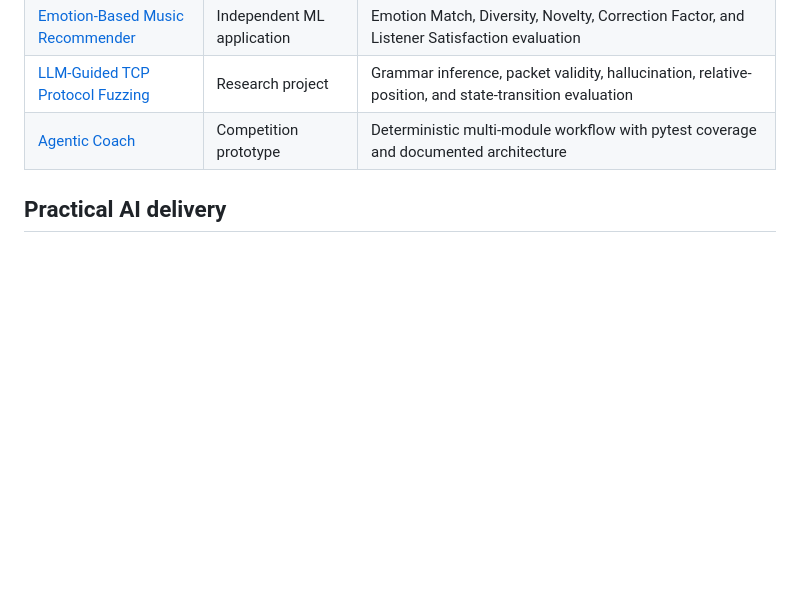
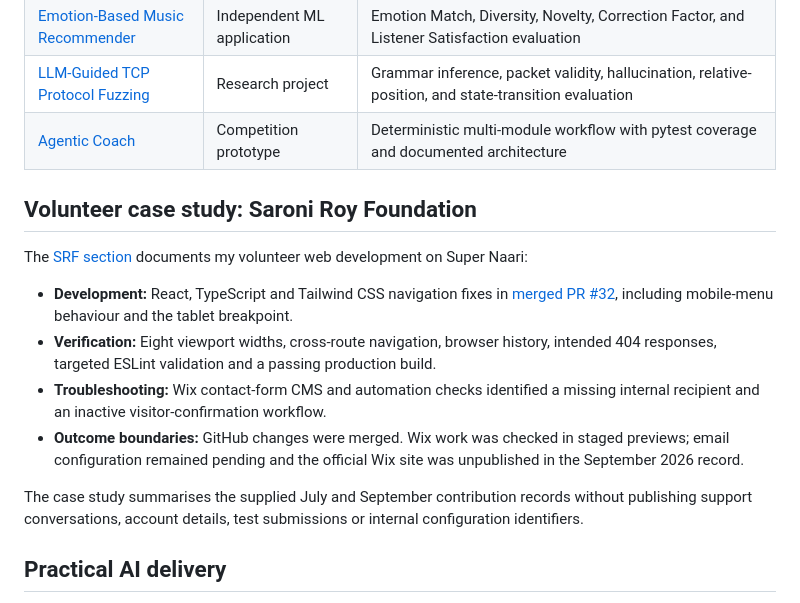
Before and after one commit to Ramisa1231/ramisa-portfolio, a Markdown page: README.md, the part around the change. GitHub-like rendering; blank space fills up the shorter version.

Commit message:
Add documented SRF volunteer delivery case study

```diff
--- a/README.md
+++ b/README.md
@@ -44,6 +44,17 @@ The checked-in retrieval fixture currently passes **5/5 deterministic trusted-so
 | [LLM-Guided TCP Protocol Fuzzing](https://github.com/Ramisa1231/LLM-Guided-Protocol-Fuzzing-for-TCP-Handshake-Packets) | Research project | Grammar inference, packet validity, hallucination, relative-position, and state-transition evaluation |
 | [Agentic Coach](https://github.com/Ramisa1231/Agentic_Coach) | Competition prototype | Deterministic multi-module workflow with pytest coverage and documented architecture |
 
+## Volunteer case study: Saroni Roy Foundation
+
+The [SRF section](https://ramisa1231.github.io/ramisa-portfolio/#srf) documents my volunteer web development on Super Naari:
+
+- **Development:** React, TypeScript and Tailwind CSS navigation fixes in [merged PR #32](https://github.com/Aria622/Saroni-Roy-Foundation/pull/32), including mobile-menu behaviour and the tablet breakpoint.
+- **Verification:** Eight viewport widths, cross-route navigation, browser history, intended 404 responses, targeted ESLint validation and a passing production build.
+- **Troubleshooting:** Wix contact-form CMS and automation checks identified a missing internal recipient and an inactive visitor-confirmation workflow.
+- **Outcome boundaries:** GitHub changes were merged. Wix work was checked in staged previews; email configuration remained pending and the official Wix site was unpublished in the September 2026 record.
+
+The case study summarises the supplied July and September contribution records without publishing support conversations, account details, test submissions or internal configuration identifiers.
+
 ## Practical AI delivery
 
 I turn ambiguous technical problems into systems that can be evaluated and maintained. My approach is to clarify the problem, define trusted evidence and safety boundaries, prototype the smallest useful workflow, and document measurable acceptance criteria.
```
